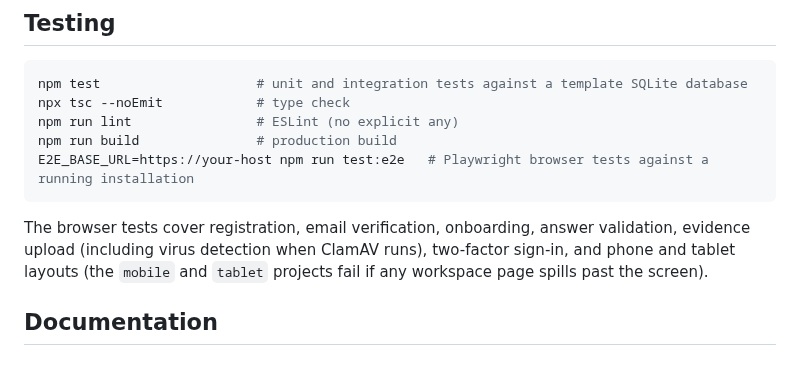
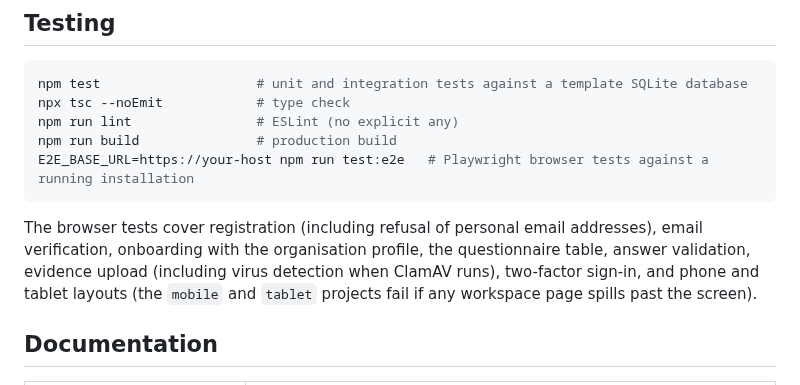
Before and after one commit to Charan89k/DPDP-Tool, a Markdown page: README.md, the part around one of its changes. Drawn GitHub-style.

````diff
--- a/README.md
+++ b/README.md
@@ -119,7 +188,8 @@ npm run build               # production build
 E2E_BASE_URL=https://your-host npm run test:e2e   # Playwright browser tests against a running installation
 ```
 
-The browser tests cover registration, email verification, onboarding, answer validation, evidence
+The browser tests cover registration (including refusal of personal email addresses), email
+verification, onboarding with the organisation profile, the questionnaire table, answer validation, evidence
 upload (including virus detection when ClamAV runs), two-factor sign-in, and phone and tablet
 layouts (the `mobile` and `tablet` projects fail if any workspace page spills past the screen).
 
````
Also changed, not shown: other parts of README.md (+72 -3 lines), docs/ONBOARDING.md (+5 -1 lines), docs/images/questionnaire.png.
